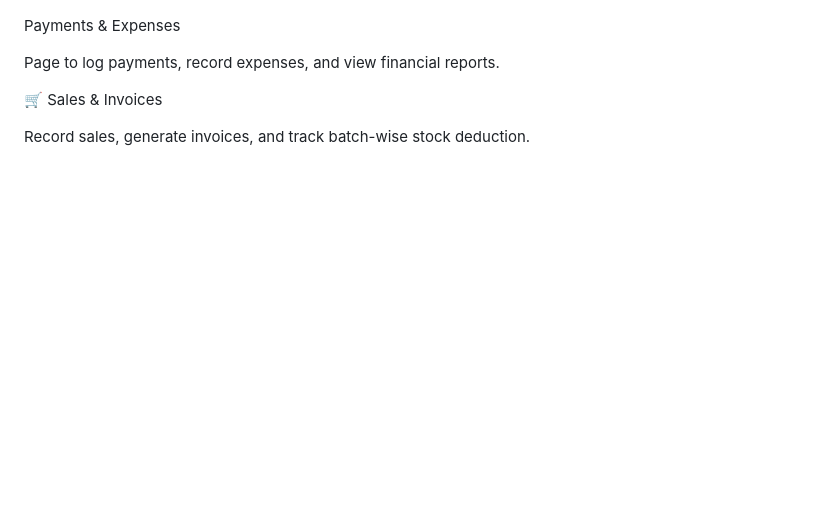
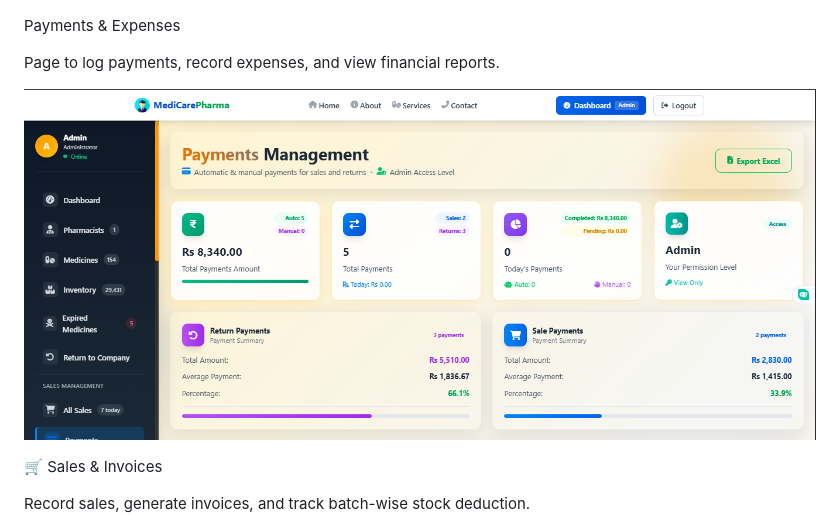
Before and after one commit to izhansajiddeveloper/pharmacy_website, a Markdown page: README.md, the part around the change. Rendered like a GitHub page; blank space fills up the shorter version.

```diff
--- a/README.md
+++ b/README.md
@@ -38,7 +38,7 @@ View all stock batches, quantities, expiry dates, and locations.
 
 Page to log payments, record expenses, and view financial reports.
 
-
+![payment page](https://github.com/izhansajiddeveloper/pharmacy_website/blob/8c8893783c75217fc39174dcc204f110b129d1a2/payment.png)
 
 
 🛒 Sales & Invoices
```
